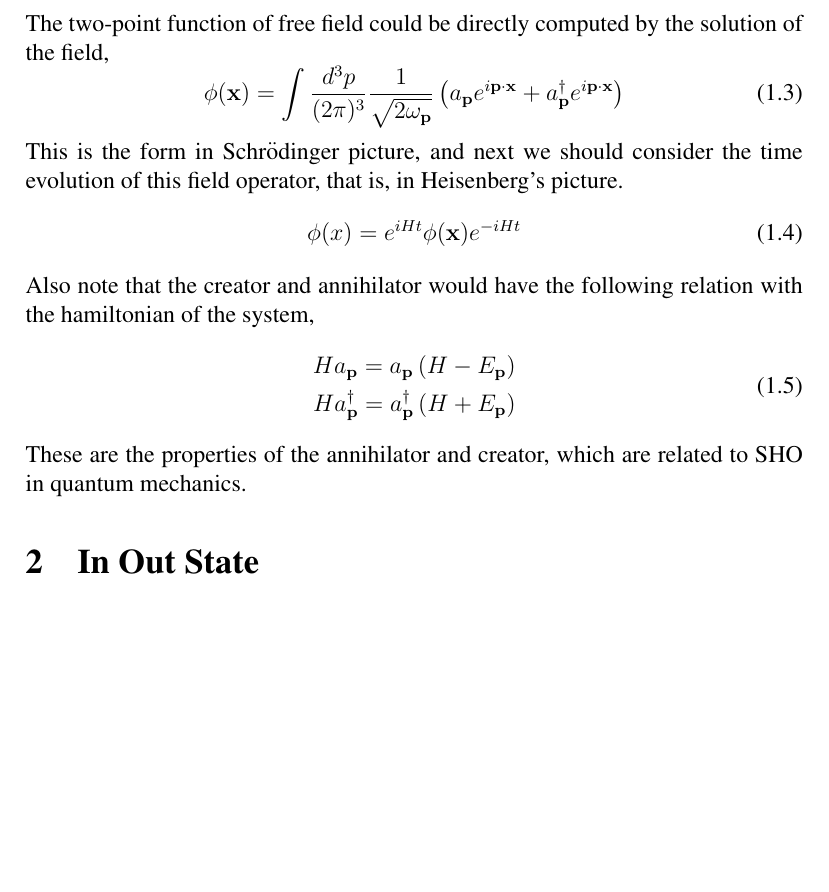
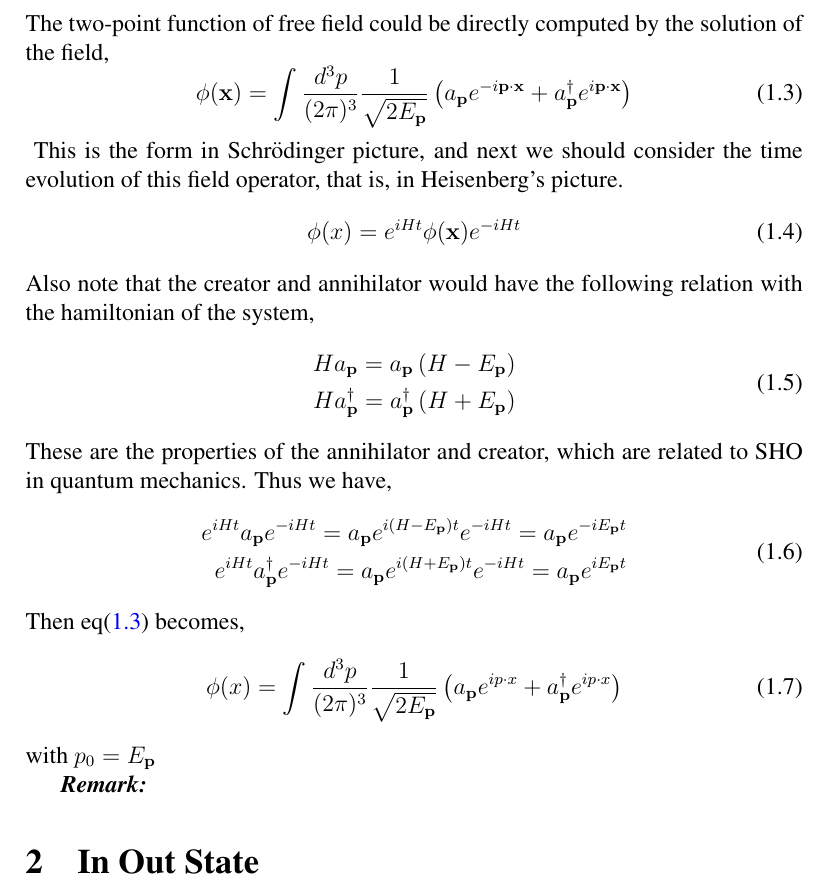
Before and after one commit to tingkaihsu/QFT2, a LaTeX document (smatrix.tex): part of page 2 of 2 before the commit and part of page 2 of 3 after it, cut so that both start at the same text, the shorter picture padded with empty space. Compiled offline with pdfLaTeX.

Commit message:
"commit11"

```diff
--- a/smatrix.tex
+++ b/smatrix.tex
@@ -66,8 +66,8 @@ The lagrangian,
 \end{equation}
 The two-point function of free field could be directly computed by the solution of the field,
 \begin{equation}
-    \phi(\mathbf{x}) = \int{\frac{d^3p}{(2\pi)^3}\frac{1}{\sqrt{2\omega_{\mathbf{p}}}}\left(a_{\mathbf{p}}e^{i\mathbf{p}\cdot\mathbf{x}} + a^{\dagger}_{\mathbf{p}}e^{i\mathbf{p}\cdot\mathbf{x}}\right)}
-\end{equation}
+    \phi(\mathbf{x}) = \int{\frac{d^3p}{(2\pi)^3}\frac{1}{\sqrt{2E_{\mathbf{p}}}}\left(a_{\mathbf{p}}e^{-i\mathbf{p}\cdot\mathbf{x}} + a^{\dagger}_{\mathbf{p}}e^{i\mathbf{p}\cdot\mathbf{x}}\right)}
+\end{equation}\label{1.3}
 This is the form in Schr$\ddot{\text{o}}$dinger picture, and next we should consider the time evolution of this field operator, that is, in Heisenberg's picture.
 \begin{equation}
     \phi(x) = e^{iHt}\phi(\mathbf{x})e^{-iHt}
@@ -80,7 +80,19 @@ Also note that the creator and annihilator would have the following relation wit
     \end{split}
 \end{equation}
 These are the properties of the annihilator and creator, which are related to SHO in quantum mechanics.
-
+Thus we have,
+\begin{equation}
+    \begin{split}
+        e^{iHt}a_{\mathbf{p}}e^{-iHt} = a_{\mathbf{p}}e^{i(H-E_{\mathbf{p}})t}e^{-iHt} = a_{\mathbf{p}}e^{-iE_{\mathbf{p}}t}\\
+        e^{iHt}a^{\dagger}_{\mathbf{p}}e^{-iHt} = a_{\mathbf{p}}e^{i(H+E_{\mathbf{p}})t}e^{-iHt} = a_{\mathbf{p}}e^{iE_{\mathbf{p}}t}
+    \end{split}
+\end{equation}
+Then eq(\hyperref[1.3]{1.3}) becomes,
+\begin{equation}
+    \phi(x) = \int{\frac{d^3p}{(2\pi)^3}\frac{1}{\sqrt{2E_{\mathbf{p}}}}\left(a_{\mathbf{p}}e^{ip\cdot x} + a^{\dagger}_{\mathbf{p}}e^{ip\cdot x}\right)}
+\end{equation}
+with $p_0 = E_{\mathbf{p}}$
+\\\indent \textit{\textbf{Remark:}}
 \section{In Out State}
 To study S-matrix, that is, the scattering process in quantum field theory, one must know what is "In" and "Out" state.
 These physical quantities are related to the interacting field and process, which is of importance.
```
Also changed, not shown: smatrix.pdf, 5 other files.
